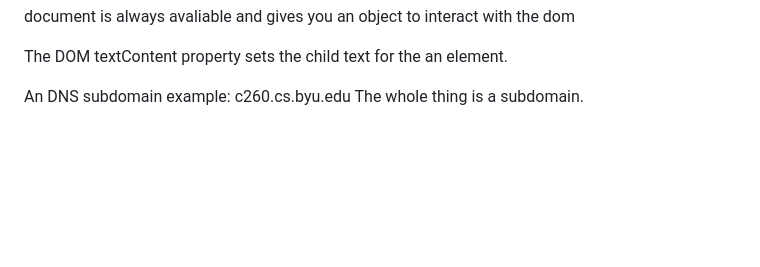
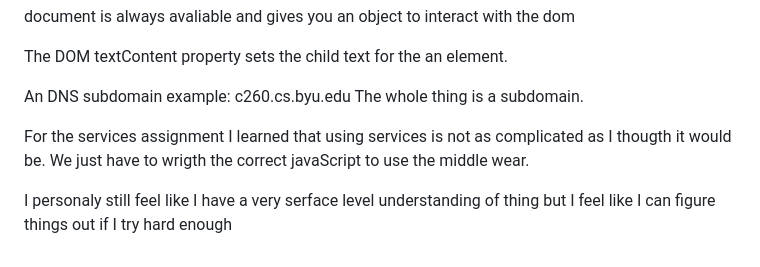
Before and after one commit to hongzhilig/startup, a Markdown page: README.md, the part around the change. Rendered like a GitHub page; blank space fills up the shorter version.

```diff
--- a/README.md
+++ b/README.md
@@ -354,3 +354,7 @@ document is always avaliable and gives you an object to interact with the dom
 The DOM textContent property sets the child text for the an element.
 
 An DNS subdomain example: c260.cs.byu.edu The whole thing is a subdomain.
+
+For the services assignment I learned that using services is not as complicated as I thougth it would be. We just have to wrigth the correct javaScript to use the middle wear.
+
+I personaly still feel like I have a very serface level understanding of thing but I feel like I can figure things out if I try hard enough
```
